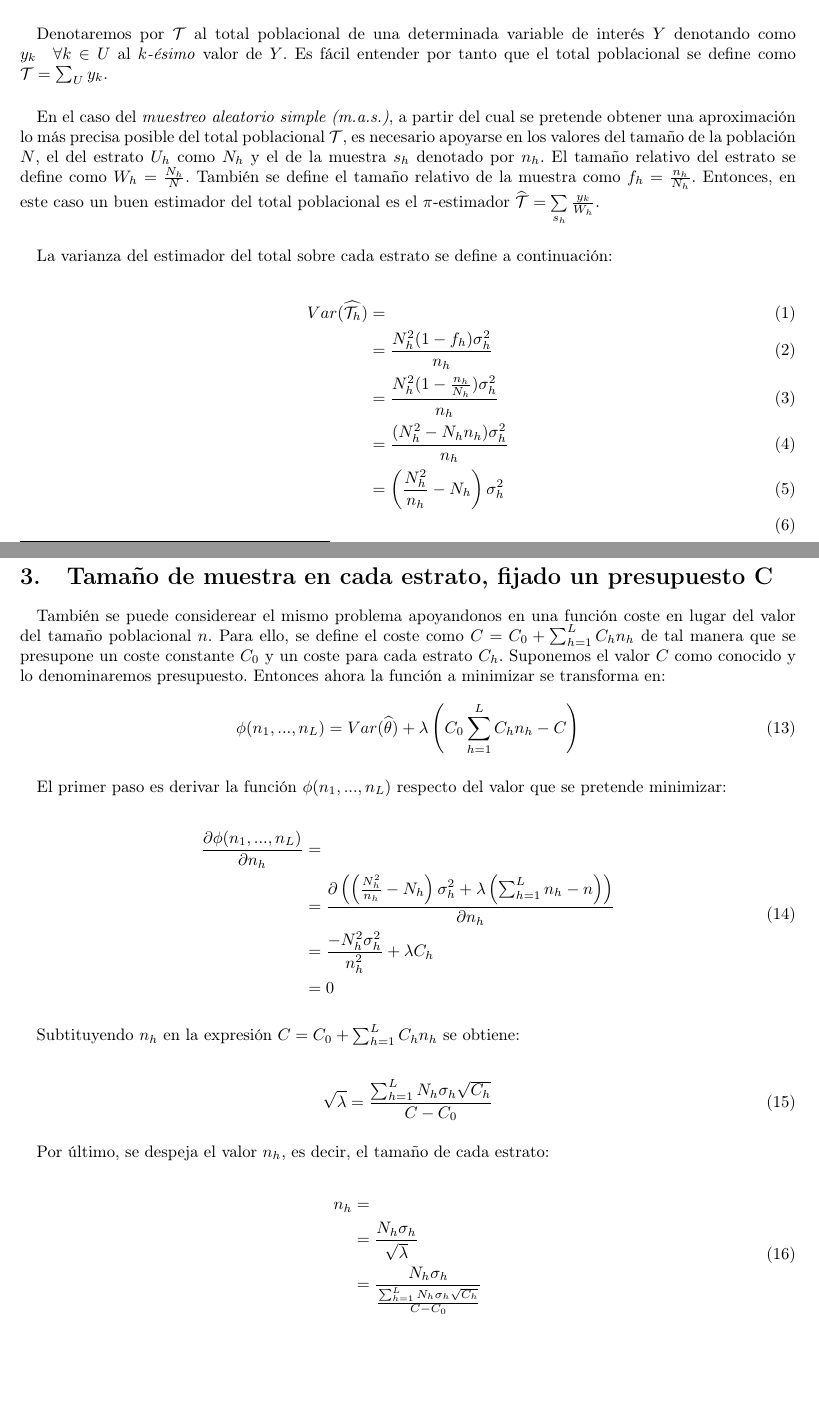
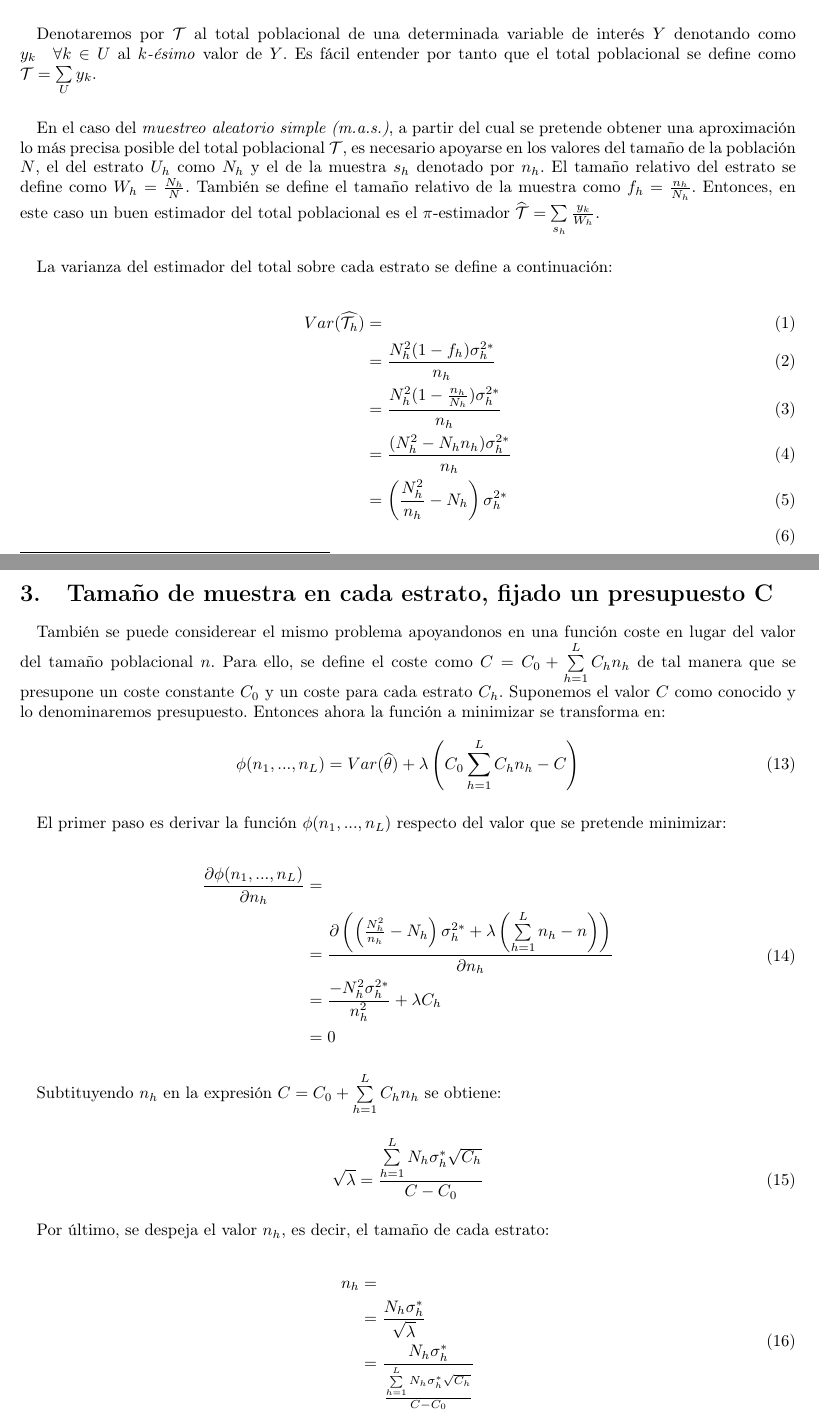
Before and after one commit to garciparedes/statistical-sampling-stratified, a LaTeX problem sheet (exercise-01/tex/document.tex): two parts of pages 1 and 3 of 3 before the commit and two parts of pages 1 and 3 of 4 after it, joined at a grey line, cut so that both start at the same text, the shorter picture padded with empty space. Compiled offline with pdfLaTeX.

Commit message:
Fixed bug

```diff
--- a/exercise-01/tex/document.tex
+++ b/exercise-01/tex/document.tex
@@ -28,7 +28,7 @@
     En este caso, tal y como se ha indicado anteriormente se va a presuponer la utilización del método \emph{m.a.s.} sobre cada estrato, caracterizado porque el tamaño de la muestra se fija \emph{a-priori} y se seleccionan las observaciones \emph{sin reemplazamiento}, es decir, una vez seleccionada una observación, esta desaparece del conjunto de candidatos a aparecer en la muestra. Por tanto, no hay observaciones repetidas en la muestra.
 
     \paragraph{}
-    Denotaremos por $\Tau$ al total poblacional de una determinada variable de interés $Y$ denotando como $y_k \quad \forall k \in U$ al \emph{$k$-ésimo} valor de $Y$. Es fácil entender por tanto que el total poblacional se define como $\Tau = \sum_U y_k$.
+    Denotaremos por $\Tau$ al total poblacional de una determinada variable de interés $Y$ denotando como $y_k \quad \forall k \in U$ al \emph{$k$-ésimo} valor de $Y$. Es fácil entender por tanto que el total poblacional se define como $\Tau = \sum\limits_U y_k$.
 
     \paragraph{}
     En el caso del \emph{muestreo aleatorio simple (m.a.s.)}, a partir del cual se pretende obtener una aproximación lo más precisa posible del total poblacional $\Tau$, es necesario apoyarse en los valores del tamaño de la población $N$, el del estrato $U_h$ como $N_h$ y el de la muestra $s_h$ denotado por $n_h$. El tamaño relativo del estrato se define como $W_h = \frac{N_h}{N}$. También se define el tamaño relativo de la muestra como $f_h = \frac{n_h}{N_h}$. Entonces, en este caso un buen estimador del total poblacional es el $\pi$-estimador $\widehat{\Tau} = \sum\limits_{s_h} \frac{y_k}{W_h}$.
@@ -38,10 +38,10 @@
 
     \begin{align}
       Var(\widehat{\Tau_h}) &= \\
-      &=\frac{N_h^2 (1-f_h)\sigma_h^{2}}{n_h} \\
-      &= \frac{N_h^2 (1-\frac{n_h}{N_h})\sigma_h^{2}}{n_h} \\
-      &= \frac{(N_h^2- N_hn_h)\sigma_h^{2}}{n_h} \\
-      &= \left(\frac{N_h^2}{n_h}- N_h\right)\sigma_h^{2} \\
+      &=\frac{N_h^2 (1-f_h)\sigma_h^{2*}}{n_h} \\
+      &= \frac{N_h^2 (1-\frac{n_h}{N_h})\sigma_h^{2*}}{n_h} \\
+      &= \frac{(N_h^2- N_hn_h)\sigma_h^{2*}}{n_h} \\
+      &= \left(\frac{N_h^2}{n_h}- N_h\right)\sigma_h^{2*} \\
     \end{align}
 
     \paragraph{}
@@ -111,10 +111,10 @@
     \label{sec:dem_2}
 
       \paragraph{}
-      También se puede considerear el mismo problema apoyandonos en una función coste en lugar del valor del tamaño poblacional $n$. Para ello, se define el coste como $C = C_0 + \sum_{h=1}^LC_hn_h$ de tal manera que se presupone un coste constante $C_0$ y un coste para cada estrato $C_h$. Suponemos el valor $C$ como conocido y lo denominaremos presupuesto. Entonces ahora la función a minimizar se transforma en:
+      También se puede considerear el mismo problema apoyandonos en una función coste en lugar del valor del tamaño poblacional $n$. Para ello, se define el coste como $C = C_0 + \sum\limits_{h=1}^LC_hn_h$ de tal manera que se presupone un coste constante $C_0$ y un coste para cada estrato $C_h$. Suponemos el valor $C$ como conocido y lo denominaremos presupuesto. Entonces ahora la función a minimizar se transforma en:
 
       \begin{equation}
-        \phi(n_1, ..., n_L) = Var(\widehat{\theta}) + \lambda \left( C_0 \sum_{h=1}^LC_hn_h - C\right)
+        \phi(n_1, ..., n_L) = Var(\widehat{\theta}) + \lambda \left( C_0 \sum\limits_{h=1}^LC_hn_h - C\right)
       \end{equation}
 
       \paragraph{}
@@ -124,18 +124,18 @@
       \label{eq:derivate_2}
         \begin{split}
           \frac{\partial \phi(n_1, ..., n_L)}{\partial n_h} &= \\
-          &= \frac{\partial\left( \left(\frac{N_h^2}{n_h}- N_h\right)\sigma_h^{2}
-          + \lambda \left( \sum_{h=1}^L n_h - n\right)\right) }{\partial n_h} \\
-          &= \frac{-N_h^2 \sigma_h^{2}}{n_h^2} +\lambda C_h\\
+          &= \frac{\partial\left( \left(\frac{N_h^2}{n_h}- N_h\right)\sigma_h^{2*}
+          + \lambda \left( \sum\limits_{h=1}^L n_h - n\right)\right) }{\partial n_h} \\
+          &= \frac{-N_h^2 \sigma_h^{2*}}{n_h^2} +\lambda C_h\\
           &= 0
         \end{split}
       \end{align}
 
       \paragraph{}
-      Subtituyendo $n_h$ en la expresión $C = C_0 + \sum_{h=1}^LC_hn_h$ se obtiene:
+      Subtituyendo $n_h$ en la expresión $C = C_0 + \sum\limits_{h=1}^LC_hn_h$ se obtiene:
 
       \begin{align}
-        \sqrt{\lambda} &= \frac{\sum_{h=1}^L N_h \sigma_h \sqrt{C_h} }{C - C_0}
+        \sqrt{\lambda} &= \frac{\sum\limits_{h=1}^L N_h \sigma_h^{*} \sqrt{C_h} }{C - C_0}
       \end{align}
 
       \paragraph{}
@@ -144,8 +144,8 @@
       \begin{align}
         \begin{split}
           n_h &= \\
-          &= \frac{N_h \sigma_h}{\sqrt{\lambda}}\\
-          &= \frac{N_h \sigma_h}{\frac{\sum_{h=1}^L N_h \sigma_h \sqrt{C_h} }{C - C_0}}
+          &= \frac{N_h \sigma_h^{*}}{\sqrt{\lambda}}\\
+          &= \frac{N_h \sigma_h^{*}}{\frac{\sum\limits_{h=1}^L N_h \sigma_h^{*} \sqrt{C_h} }{C - C_0}}
         \end{split}
       \end{align}
 
```
Also changed, not shown: exercise-01/tex/document.pdf, exercise-01/tex/document.tex (18 more changed lines).
